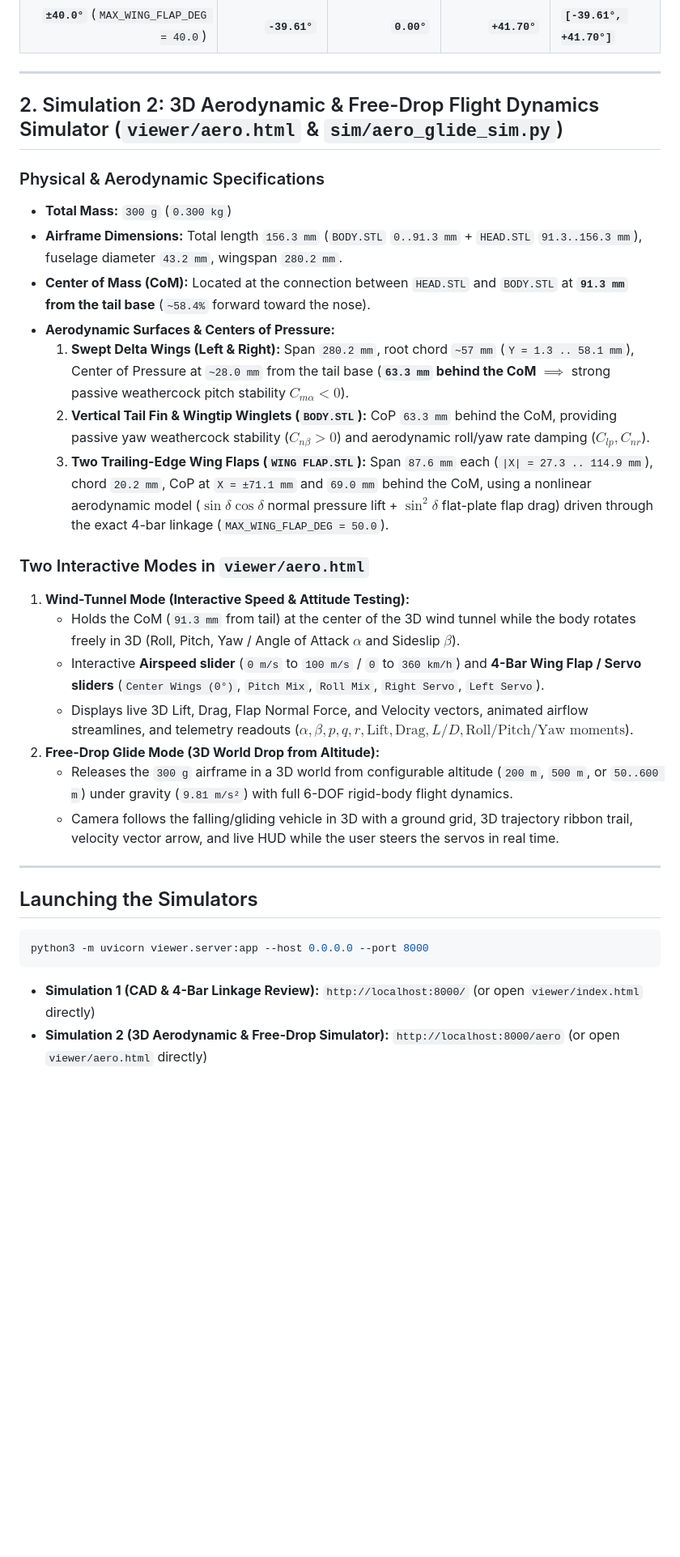
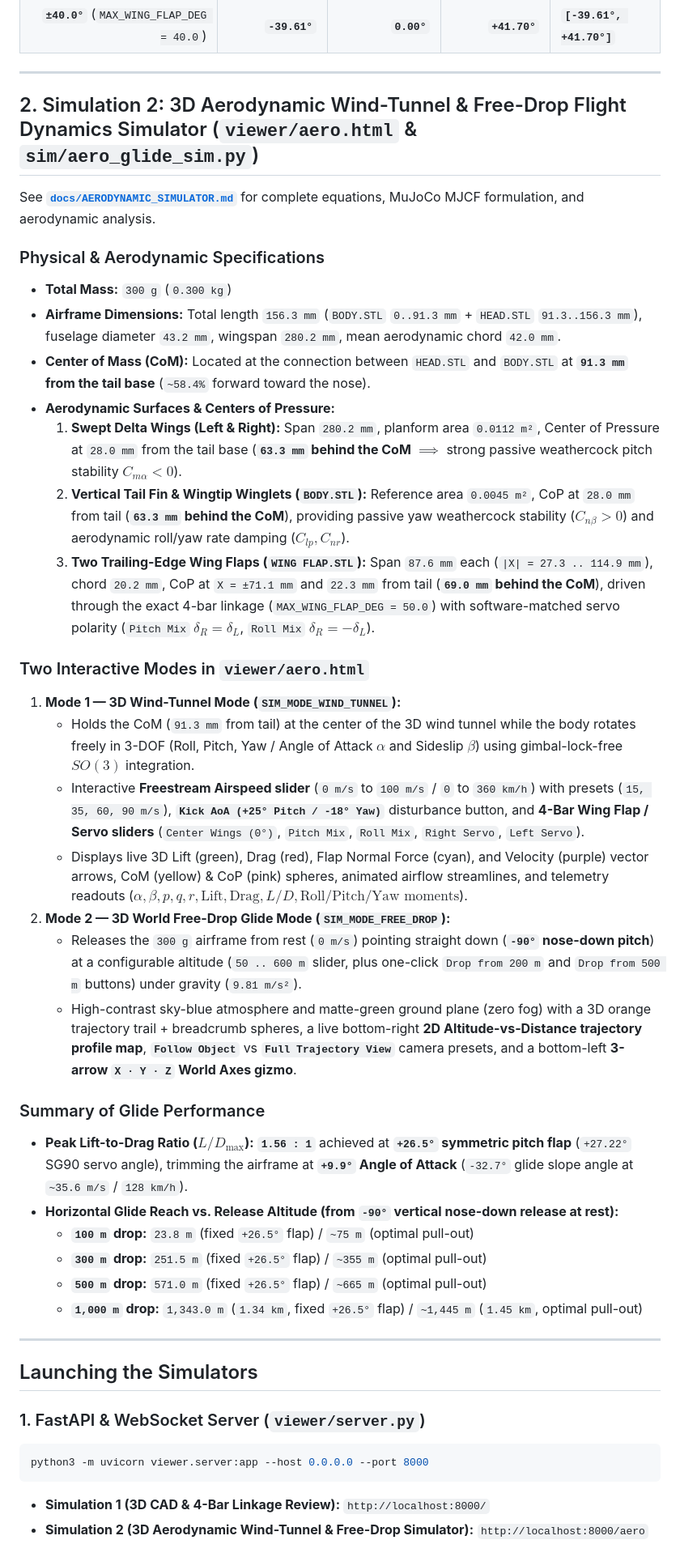
Before and after one commit to Orkules/RL_study, a Markdown page: README.md, the part around one of its changes. Shown at 81% size. Rendered like a GitHub page; blank space fills up the shorter version.

Commit message:
Document Simulation 2 (3D Aerodynamic Wind-Tunnel & Free-Drop Flight Dynamics Simulator)
Co-authored-by: Orkules <Orkules@users.noreply.github.com>

````diff
--- a/README.md
+++ b/README.md
@@ -50,36 +49,49 @@ MAX_WING_FLAP_DEG: float = 50.0
 
 ---
 
-## 2. Simulation 2: 3D Aerodynamic & Free-Drop Flight Dynamics Simulator (`viewer/aero.html` & `sim/aero_glide_sim.py`)
+## 2. Simulation 2: 3D Aerodynamic Wind-Tunnel & Free-Drop Flight Dynamics Simulator (`viewer/aero.html` & `sim/aero_glide_sim.py`)
+
+See **[`docs/AERODYNAMIC_SIMULATOR.md`](docs/AERODYNAMIC_SIMULATOR.md)** for complete equations, MuJoCo MJCF formulation, and aerodynamic analysis.
 
 ### Physical & Aerodynamic Specifications
 
 - **Total Mass:** `300 g` (`0.300 kg`)
-- **Airframe Dimensions:** Total length `156.3 mm` (`BODY.STL` `0..91.3 mm` + `HEAD.STL` `91.3..156.3 mm`), fuselage diameter `43.2 mm`, wingspan `280.2 mm`.
+- **Airframe Dimensions:** Total length `156.3 mm` (`BODY.STL` `0..91.3 mm` + `HEAD.STL` `91.3..156.3 mm`), fuselage diameter `43.2 mm`, wingspan `280.2 mm`, mean aerodynamic chord `42.0 mm`.
 - **Center of Mass (CoM):** Located at the connection between `HEAD.STL` and `BODY.STL` at **`91.3 mm` from the tail base** (`~58.4%` forward toward the nose).
 - **Aerodynamic Surfaces & Centers of Pressure:**
-  1. **Swept Delta Wings (Left & Right):** Span `280.2 mm`, root chord `~57 mm` (`Y = 1.3 .. 58.1 mm`), Center of Pressure at `~28.0 mm` from the tail base (**`63.3 mm` behind the CoM** $\implies$ strong passive weathercock pitch stability $C_{m\alpha} < 0$).
-  2. **Vertical Tail Fin & Wingtip Winglets (`BODY.STL`):** CoP `63.3 mm` behind the CoM, providing passive yaw weathercock stability ($C_{n\beta} > 0$) and aerodynamic roll/yaw rate damping ($C_{lp}, C_{nr}$).
-  3. **Two Trailing-Edge Wing Flaps (`WING FLAP.STL`):** Span `87.6 mm` each (`|X| = 27.3 .. 114.9 mm`), chord `20.2 mm`, CoP at `X = ±71.1 mm` and `69.0 mm` behind the CoM, using a nonlinear aerodynamic model ($\sin\delta\cos\delta$ normal pressure lift + $\sin^2\delta$ flat-plate flap drag) driven through the exact 4-bar linkage (`MAX_WING_FLAP_DEG = 50.0`).
+  1. **Swept Delta Wings (Left & Right):** Span `280.2 mm`, planform area `0.0112 m²`, Center of Pressure at `28.0 mm` from the tail base (**`63.3 mm` behind the CoM** $\implies$ strong passive weathercock pitch stability $C_{m\alpha} < 0$).
+  2. **Vertical Tail Fin & Wingtip Winglets (`BODY.STL`):** Reference area `0.0045 m²`, CoP at `28.0 mm` from tail (**`63.3 mm` behind the CoM**), providing passive yaw weathercock stability ($C_{n\beta} > 0$) and aerodynamic roll/yaw rate damping ($C_{lp}, C_{nr}$).
+  3. **Two Trailing-Edge Wing Flaps (`WING FLAP.STL`):** Span `87.6 mm` each (`|X| = 27.3 .. 114.9 mm`), chord `20.2 mm`, CoP at `X = ±71.1 mm` and `22.3 mm` from tail (**`69.0 mm` behind the CoM**), driven through the exact 4-bar linkage (`MAX_WING_FLAP_DEG = 50.0`) with software-matched servo polarity (`Pitch Mix` $\delta_R = \delta_L$, `Roll Mix` $\delta_R = -\delta_L$).
 
 ### Two Interactive Modes in `viewer/aero.html`
 
-1. **Wind-Tunnel Mode (Interactive Speed & Attitude Testing):**
-   - Holds the CoM (`91.3 mm` from tail) at the center of the 3D wind tunnel while the body rotates freely in 3D (Roll, Pitch, Yaw / Angle of Attack $\alpha$ and Sideslip $\beta$).
-   - Interactive **Airspeed slider** (`0 m/s` to `100 m/s` / `0` to `360 km/h`) and **4-Bar Wing Flap / Servo sliders** (`Center Wings (0°)`, `Pitch Mix`, `Roll Mix`, `Right Servo`, `Left Servo`).
-   - Displays live 3D Lift, Drag, Flap Normal Force, and Velocity vectors, animated airflow streamlines, and telemetry readouts ($\alpha, \beta, p, q, r, \text{Lift}, \text{Drag}, L/D, \text{Roll/Pitch/Yaw moments}$).
-2. **Free-Drop Glide Mode (3D World Drop from Altitude):**
-   - Releases the `300 g` airframe in a 3D world from configurable altitude (`200 m`, `500 m`, or `50..600 m`) under gravity (`9.81 m/s²`) with full 6-DOF rigid-body flight dynamics.
-   - Camera follows the falling/gliding vehicle in 3D with a ground grid, 3D trajectory ribbon trail, velocity vector arrow, and live HUD while the user steers the servos in real time.
+1. **Mode 1 — 3D Wind-Tunnel Mode (`SIM_MODE_WIND_TUNNEL`):**
+   - Holds the CoM (`91.3 mm` from tail) at the center of the 3D wind tunnel while the body rotates freely in 3-DOF (Roll, Pitch, Yaw / Angle of Attack $\alpha$ and Sideslip $\beta$) using gimbal-lock-free $SO(3)$ integration.
+   - Interactive **Freestream Airspeed slider** (`0 m/s` to `100 m/s` / `0` to `360 km/h`) with presets (`15, 35, 60, 90 m/s`), **`Kick AoA (+25° Pitch / -18° Yaw)`** disturbance button, and **4-Bar Wing Flap / Servo sliders** (`Center Wings (0°)`, `Pitch Mix`, `Roll Mix`, `Right Servo`, `Left Servo`).
+   - Displays live 3D Lift (green), Drag (red), Flap Normal Force (cyan), and Velocity (purple) vector arrows, CoM (yellow) & CoP (pink) spheres, animated airflow streamlines, and telemetry readouts ($\alpha, \beta, p, q, r, \text{Lift}, \text{Drag}, L/D, \text{Roll/Pitch/Yaw moments}$).
+2. **Mode 2 — 3D World Free-Drop Glide Mode (`SIM_MODE_FREE_DROP`):**
+   - Releases the `300 g` airframe from rest (`0 m/s`) pointing straight down (**`-90°` nose-down pitch**) at a configurable altitude (`50 .. 600 m` slider, plus one-click `Drop from 200 m` and `Drop from 500 m` buttons) under gravity (`9.81 m/s²`).
+   - High-contrast sky-blue atmosphere and matte-green ground plane (zero fog) with a 3D orange trajectory trail + breadcrumb spheres, a live bottom-right **2D Altitude-vs-Distance trajectory profile map**, **`Follow Object`** vs **`Full Trajectory View`** camera presets, and a bottom-left **3-arrow `X · Y · Z` World Axes gizmo**.
+
+### Summary of Glide Performance
+
+- **Peak Lift-to-Drag Ratio ($L/D_{\max}$):** **`1.56 : 1`** achieved at **`+26.5°` symmetric pitch flap** (`+27.22°` SG90 servo angle), trimming the airframe at **`+9.9°` Angle of Attack** (`-32.7°` glide slope angle at `~35.6 m/s` / `128 km/h`).
+- **Horizontal Glide Reach vs. Release Altitude (from `-90°` vertical nose-down release at rest):**
+  - **`100 m` drop:** `23.8 m` (fixed `+26.5°` flap) / `~75 m` (optimal pull-out)
+  - **`300 m` drop:** `251.5 m` (fixed `+26.5°` flap) / `~355 m` (optimal pull-out)
+  - **`500 m` drop:** `571.0 m` (fixed `+26.5°` flap) / `~665 m` (optimal pull-out)
+  - **`1,000 m` drop:** `1,343.0 m` (`1.34 km`, fixed `+26.5°` flap) / `~1,445 m` (`1.45 km`, optimal pull-out)
 
 ---
 
 ## Launching the Simulators
 
+### 1. FastAPI & WebSocket Server (`viewer/server.py`)
+
 ```bash
 python3 -m uvicorn viewer.server:app --host 0.0.0.0 --port 8000
 ```
 
-- **Simulation 1 (CAD & 4-Bar Linkage Review):** `http://localhost:8000/` (or open `viewer/index.html` directly)
-- **Simulation 2 (3D Aerodynamic & Free-Drop Simulator):** `http://localhost:8000/aero` (or open `viewer/aero.html` directly)
+- **Simulation 1 (3D CAD & 4-Bar Linkage Review):** `http://localhost:8000/`
+- **Simulation 2 (3D Aerodynamic Wind-Tunnel & Free-Drop Simulator):** `http://localhost:8000/aero`
 
````
Also changed, not shown: other parts of README.md (+10 -7 lines), docs/AERODYNAMIC_SIMULATOR.md (added, +181 -0 lines).
